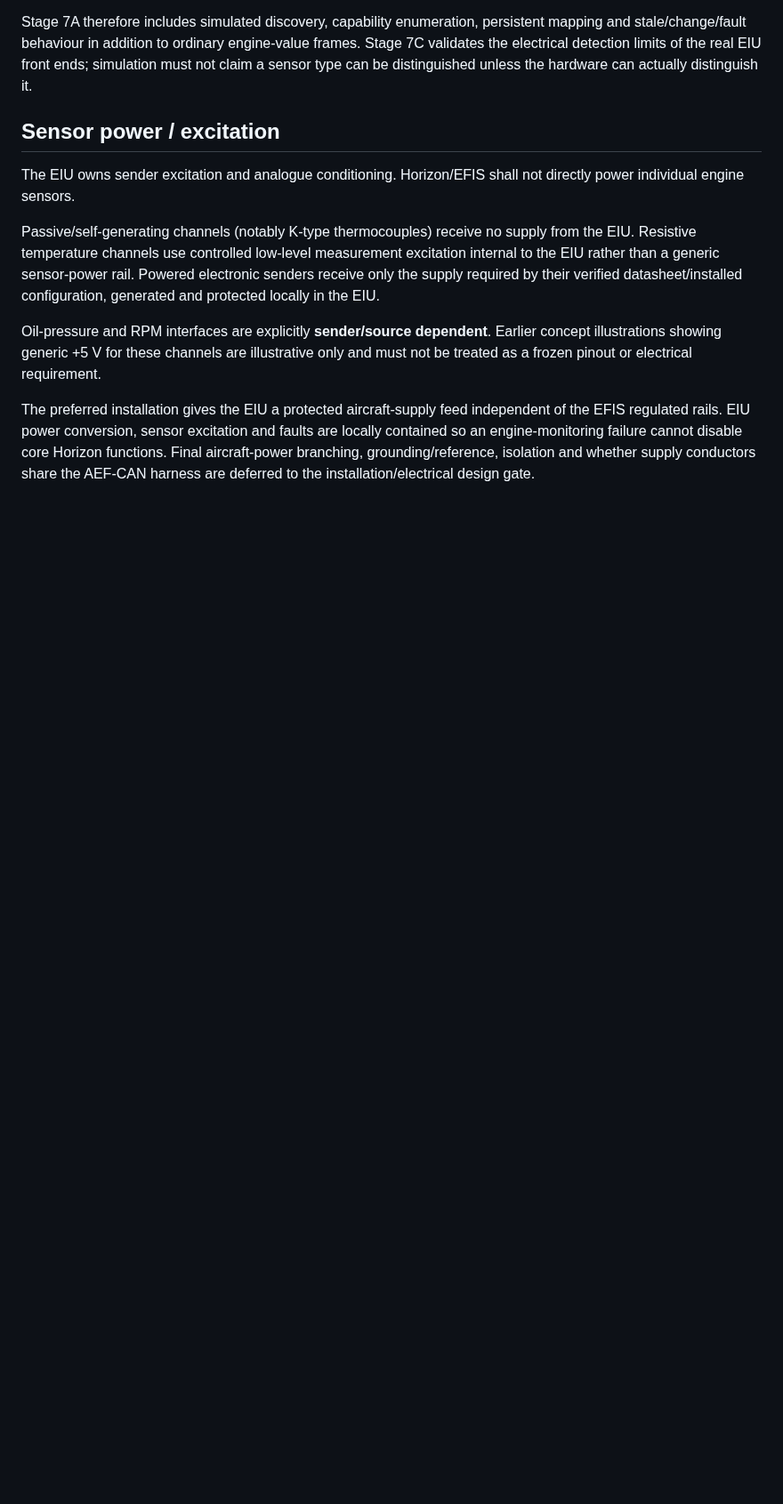
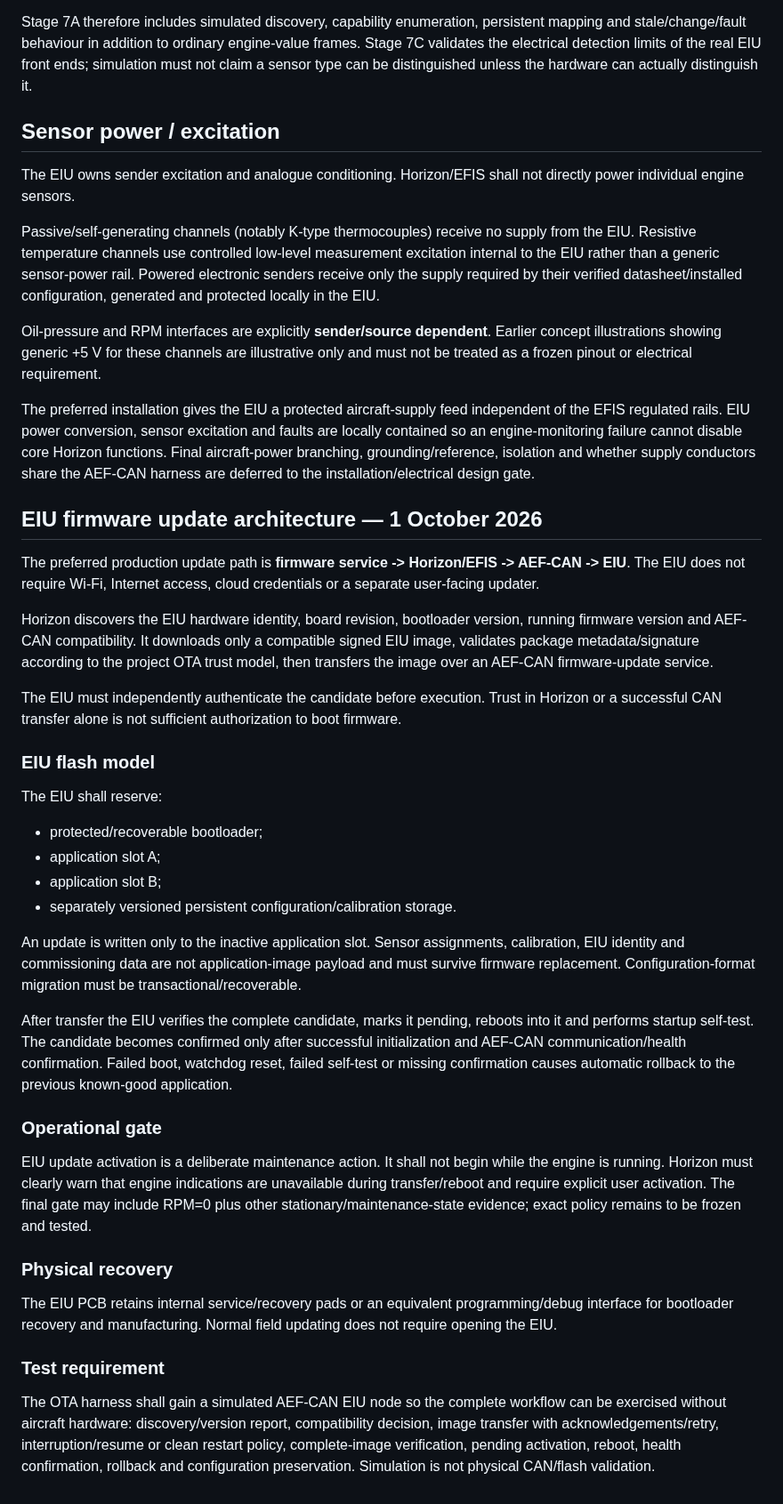
Before and after one commit to rhine59/ESP32-EFIS, a Markdown page: docs/STAGE-7-EIU.md, the part around the change. Shown at 89% size. GitHub-like rendering; blank space fills up the shorter version.

Commit message:
Define EIU firmware update architecture

```diff
--- a/docs/STAGE-7-EIU.md
+++ b/docs/STAGE-7-EIU.md
@@ -75,3 +75,36 @@ Passive/self-generating channels (notably K-type thermocouples) receive no suppl
 Oil-pressure and RPM interfaces are explicitly **sender/source dependent**. Earlier concept illustrations showing generic +5 V for these channels are illustrative only and must not be treated as a frozen pinout or electrical requirement.
 
 The preferred installation gives the EIU a protected aircraft-supply feed independent of the EFIS regulated rails. EIU power conversion, sensor excitation and faults are locally contained so an engine-monitoring failure cannot disable core Horizon functions. Final aircraft-power branching, grounding/reference, isolation and whether supply conductors share the AEF-CAN harness are deferred to the installation/electrical design gate.
+
+
+## EIU firmware update architecture — 1 October 2026
+
+The preferred production update path is **firmware service -> Horizon/EFIS -> AEF-CAN -> EIU**. The EIU does not require Wi-Fi, Internet access, cloud credentials or a separate user-facing updater.
+
+Horizon discovers the EIU hardware identity, board revision, bootloader version, running firmware version and AEF-CAN compatibility. It downloads only a compatible signed EIU image, validates package metadata/signature according to the project OTA trust model, then transfers the image over an AEF-CAN firmware-update service.
+
+The EIU must independently authenticate the candidate before execution. Trust in Horizon or a successful CAN transfer alone is not sufficient authorization to boot firmware.
+
+### EIU flash model
+
+The EIU shall reserve:
+- protected/recoverable bootloader;
+- application slot A;
+- application slot B;
+- separately versioned persistent configuration/calibration storage.
+
+An update is written only to the inactive application slot. Sensor assignments, calibration, EIU identity and commissioning data are not application-image payload and must survive firmware replacement. Configuration-format migration must be transactional/recoverable.
+
+After transfer the EIU verifies the complete candidate, marks it pending, reboots into it and performs startup self-test. The candidate becomes confirmed only after successful initialization and AEF-CAN communication/health confirmation. Failed boot, watchdog reset, failed self-test or missing confirmation causes automatic rollback to the previous known-good application.
+
+### Operational gate
+
+EIU update activation is a deliberate maintenance action. It shall not begin while the engine is running. Horizon must clearly warn that engine indications are unavailable during transfer/reboot and require explicit user activation. The final gate may include RPM=0 plus other stationary/maintenance-state evidence; exact policy remains to be frozen and tested.
+
+### Physical recovery
+
+The EIU PCB retains internal service/recovery pads or an equivalent programming/debug interface for bootloader recovery and manufacturing. Normal field updating does not require opening the EIU.
+
+### Test requirement
+
+The OTA harness shall gain a simulated AEF-CAN EIU node so the complete workflow can be exercised without aircraft hardware: discovery/version report, compatibility decision, image transfer with acknowledgements/retry, interruption/resume or clean restart policy, complete-image verification, pending activation, reboot, health confirmation, rollback and configuration preservation. Simulation is not physical CAN/flash validation.
```
